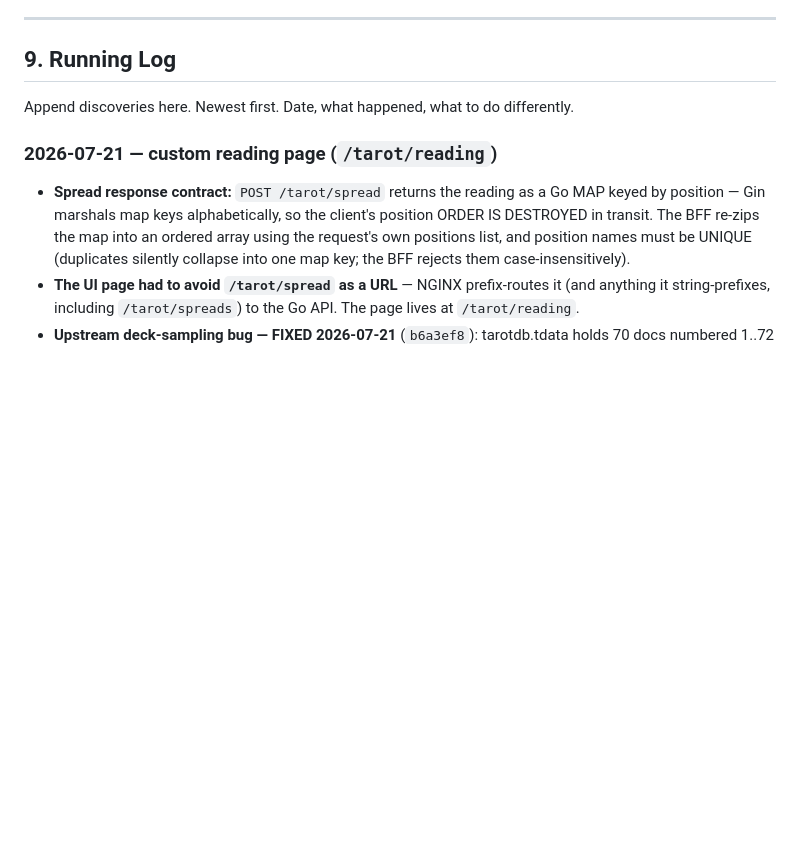
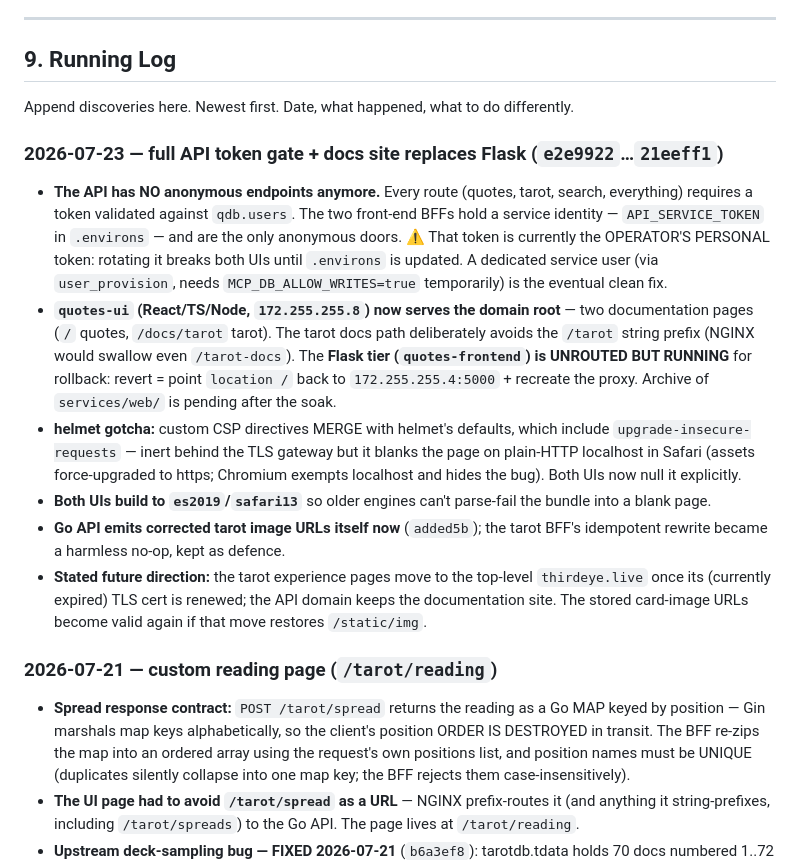
Before and after one commit to kafkaesque-agentic-systems/vps-services, a Markdown page: AGENT_ONBOARDING.md, the part around the change. Rendered like a GitHub page; blank space fills up the shorter version.

Commit message:
docs: record the API token gate, docs-site cutover, and rollback stance

```diff
--- a/AGENT_ONBOARDING.md
+++ b/AGENT_ONBOARDING.md
@@ -318,6 +318,36 @@ These wasted real time; they are environment quirks, not repo problems:
 
 Append discoveries here. Newest first. Date, what happened, what to do differently.
 
+### 2026-07-23 — full API token gate + docs site replaces Flask (`e2e9922`…`21eeff1`)
+
+- **The API has NO anonymous endpoints anymore.** Every route (quotes, tarot,
+  search, everything) requires a token validated against `qdb.users`. The two
+  front-end BFFs hold a service identity — `API_SERVICE_TOKEN` in `.environs`
+  — and are the only anonymous doors. ⚠️ That token is currently the
+  OPERATOR'S PERSONAL token: rotating it breaks both UIs until `.environs`
+  is updated. A dedicated service user (via `user_provision`, needs
+  `MCP_DB_ALLOW_WRITES=true` temporarily) is the eventual clean fix.
+- **`quotes-ui` (React/TS/Node, `172.255.255.8`) now serves the domain root**
+  — two documentation pages (`/` quotes, `/docs/tarot` tarot). The tarot docs
+  path deliberately avoids the `/tarot` string prefix (NGINX would swallow
+  even `/tarot-docs`). The **Flask tier (`quotes-frontend`) is UNROUTED BUT
+  RUNNING** for rollback: revert = point `location /` back to
+  `172.255.255.4:5000` + recreate the proxy. Archive of `services/web/`
+  is pending after the soak.
+- **helmet gotcha:** custom CSP directives MERGE with helmet's defaults,
+  which include `upgrade-insecure-requests` — inert behind the TLS gateway
+  but it blanks the page on plain-HTTP localhost in Safari (assets
+  force-upgraded to https; Chromium exempts localhost and hides the bug).
+  Both UIs now null it explicitly.
+- **Both UIs build to `es2019`/`safari13`** so older engines can't
+  parse-fail the bundle into a blank page.
+- **Go API emits corrected tarot image URLs itself now** (`added5b`); the
+  tarot BFF's idempotent rewrite became a harmless no-op, kept as defence.
+- **Stated future direction:** the tarot experience pages move to the
+  top-level `thirdeye.live` once its (currently expired) TLS cert is renewed;
+  the API domain keeps the documentation site. The stored card-image URLs
+  become valid again if that move restores `/static/img`.
+
 ### 2026-07-21 — custom reading page (`/tarot/reading`)
 
 - **Spread response contract:** `POST /tarot/spread` returns the reading as a
```
